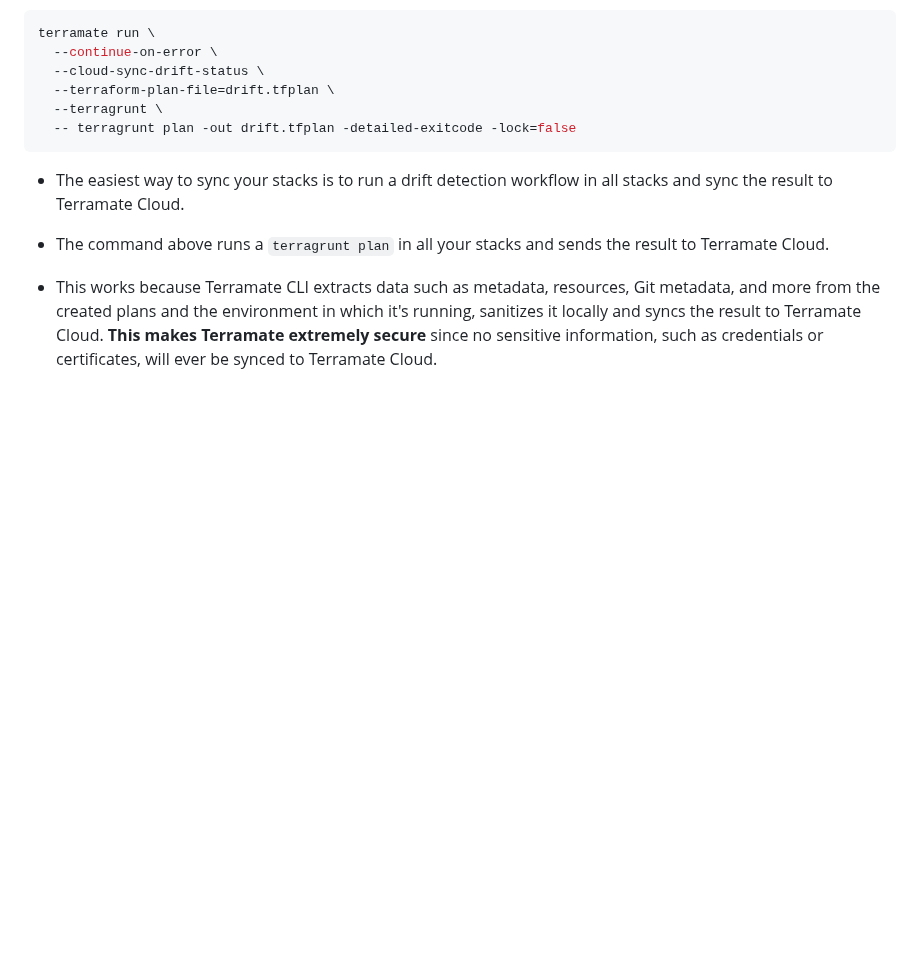
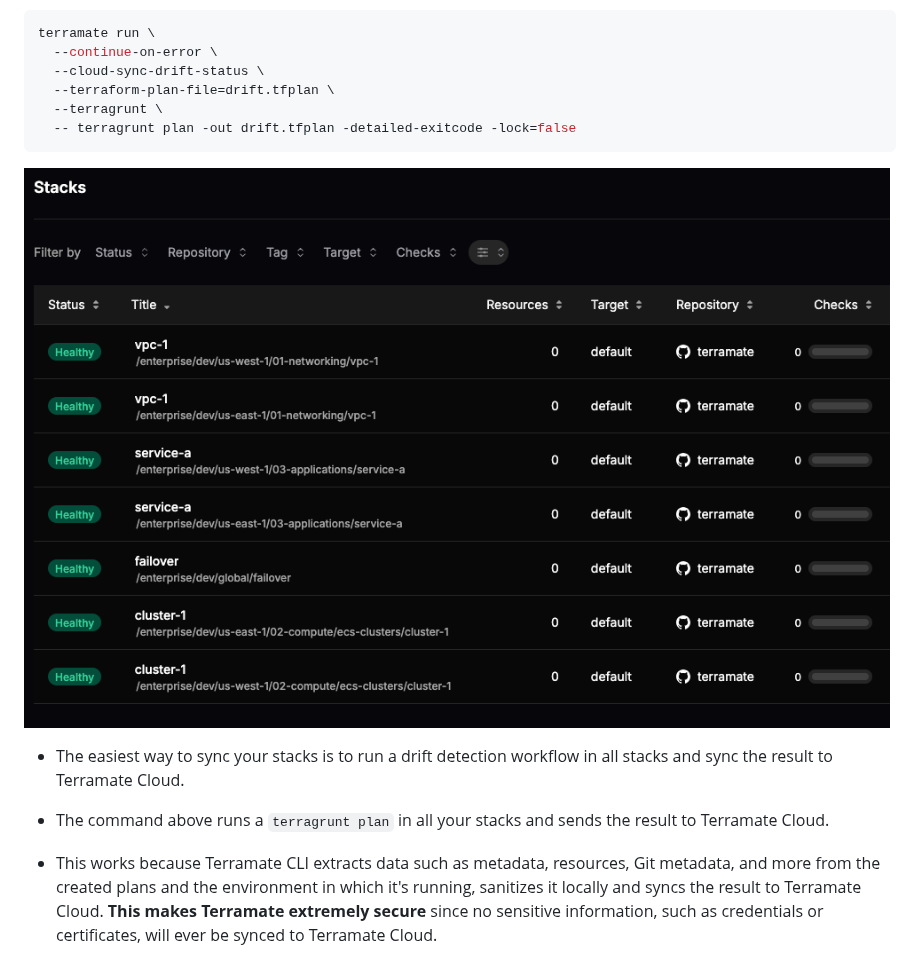
Before and after one commit to juanroldan1989/terramate, a Markdown page: README.md, the part around the change. Drawn GitHub-style; pictures changed too: screenshots/stacks.png (added); blank space fills up the shorter version.

Commit message:
feat: README updated
- Screenshots added with stacks

````diff
--- a/README.md
+++ b/README.md
@@ -102,6 +102,8 @@ terramate run \
   -- terragrunt plan -out drift.tfplan -detailed-exitcode -lock=false
 ```
 
+![alt text](<screenshots/stacks.png>)
+
 - The easiest way to sync your stacks is to run a drift detection workflow in all stacks and sync the result to Terramate Cloud.
 
 - The command above runs a `terragrunt plan` in all your stacks and sends the result to Terramate Cloud.
````
Also changed, not shown: .github/pull_request_template.md (added, +11 -0 lines), enterprise/route53-health-check-points-to-us-east-1.png (deleted), enterprise/route53-records-primary-failover.png (deleted), enterprise/stacks-provisioned.png (deleted), 1 other file.
